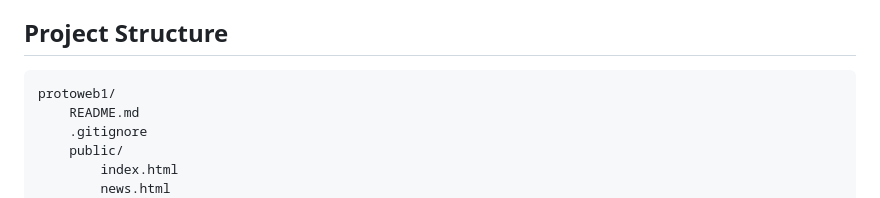
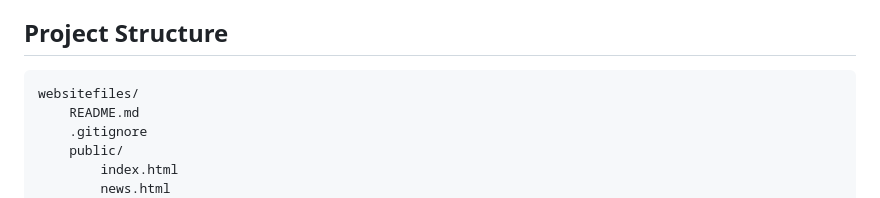
Before and after one commit to Project-for-Accessible-Radio-Telescopes/Website-Files, a Markdown page: README.md, the part around the change. Rendered like a GitHub page.

Commit message:
Update project structure in README

````diff
--- a/README.md
+++ b/README.md
@@ -62,7 +62,7 @@ If you choose to run it as a static site:
 ## Project Structure
 
 ```txt
-protoweb1/
+websitefiles/
 	README.md
 	.gitignore
 	public/
````
